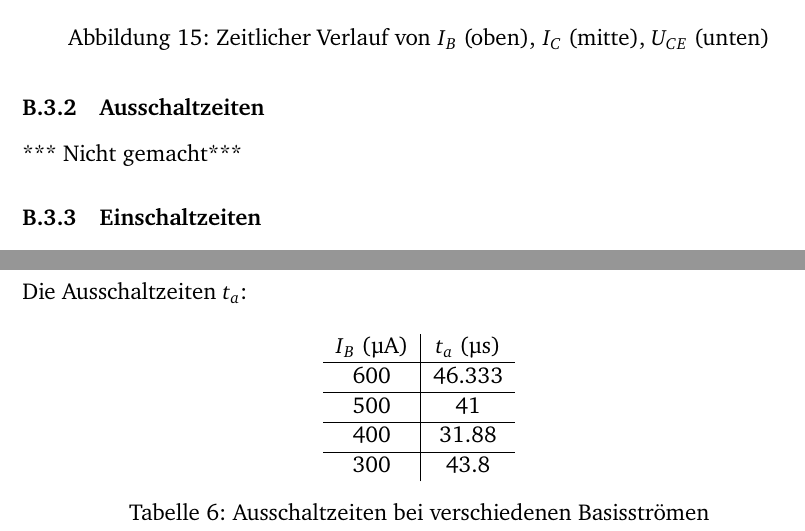
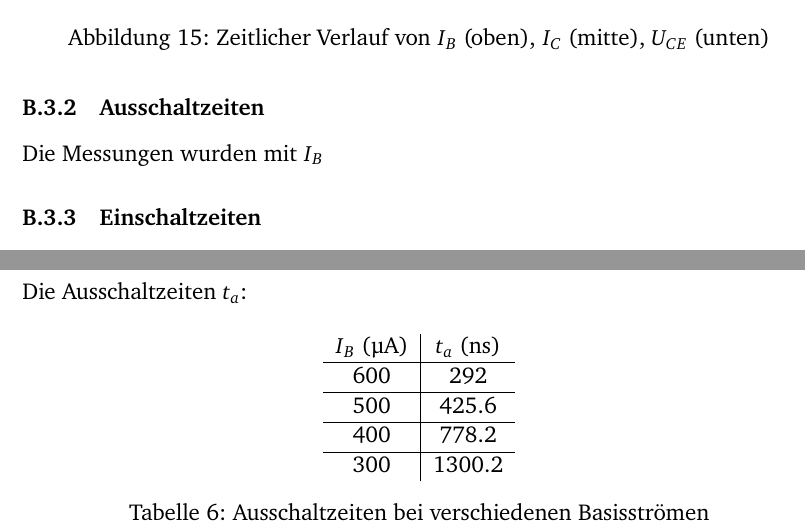
Before and after one commit to GeneralBombe/ProtokollBipolartransistor, a LaTeX document (template.tex): two parts of pages 11 and 19 of 20, joined at a grey line, cut so that both start at the same text. Compiled offline with pdfLaTeX.

Commit message:
anpassung

```diff
--- a/template.tex
+++ b/template.tex
@@ -269,7 +269,7 @@ Die Basisströme wurden mit ´´.step´´ alle in einem Diagramm Dargestellt. Da
 
 
 \subsubsection{Ausschaltzeiten}
-*** Nicht gemacht***
+Die Messungen wurden mit $I_B$
 
 
 \subsubsection{Einschaltzeiten}
@@ -612,15 +612,15 @@ Die Ausschaltzeiten  \( t_a \):
 \begin{table}[H]
 \centering
 \begin{tabular}{c|c}
-$I_B$ (µA) & $t_a$ (µs) \\
+$I_B$ (µA) & $t_a$ (ns) \\
 \hline
-600 &  46.333\\
+600 &  292\\
 \hline
-500 &  41\\
+500 &  425.6\\
 \hline
-400 &  31.88\\
+400 &  778.2\\
 \hline
-300 &  43.8\\
+300 &  1300.2\\
 \end{tabular}
 \caption{Ausschaltzeiten bei verschiedenen Basisströmen}
 \label{tab:Schaltzeiten}
```
